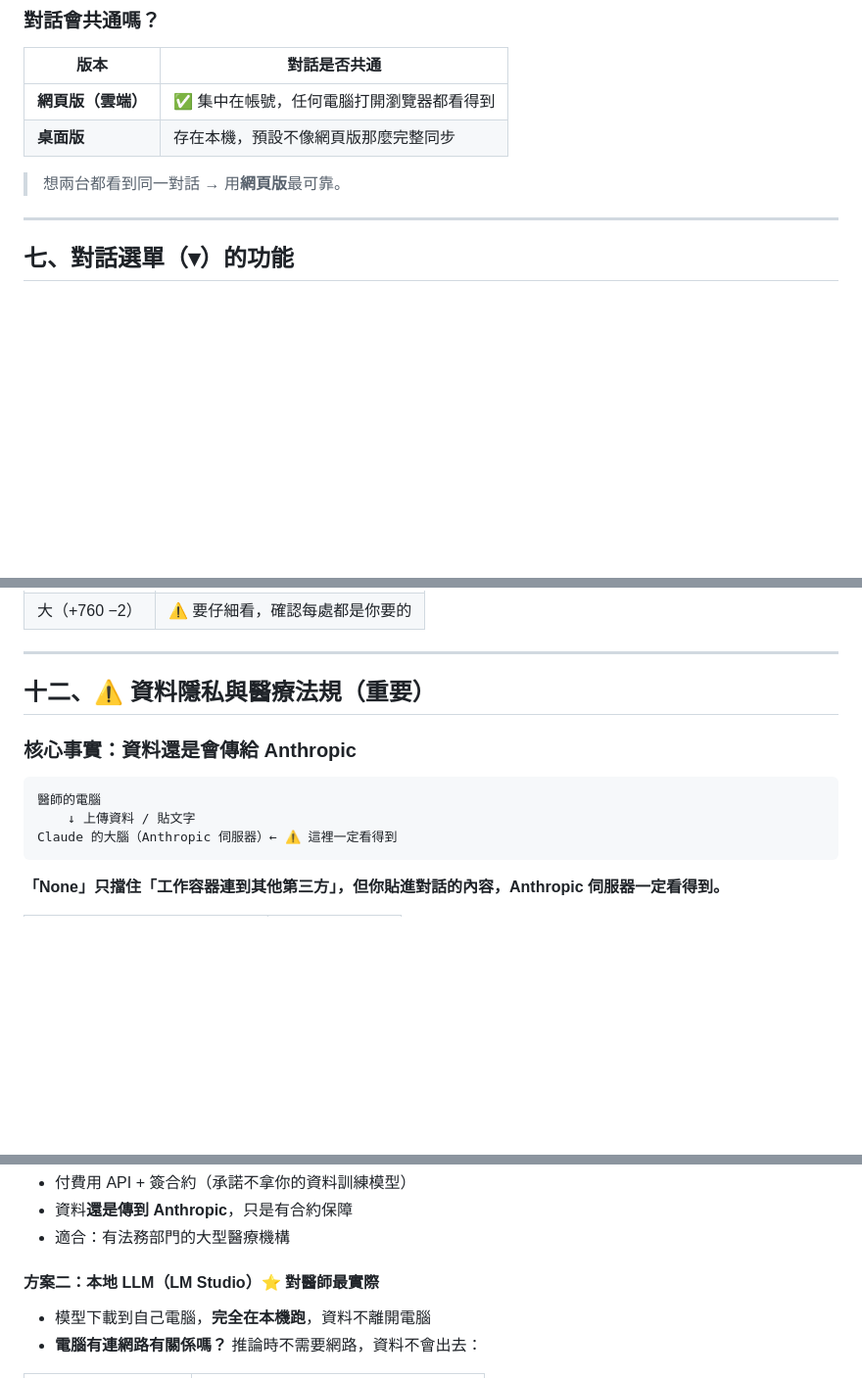
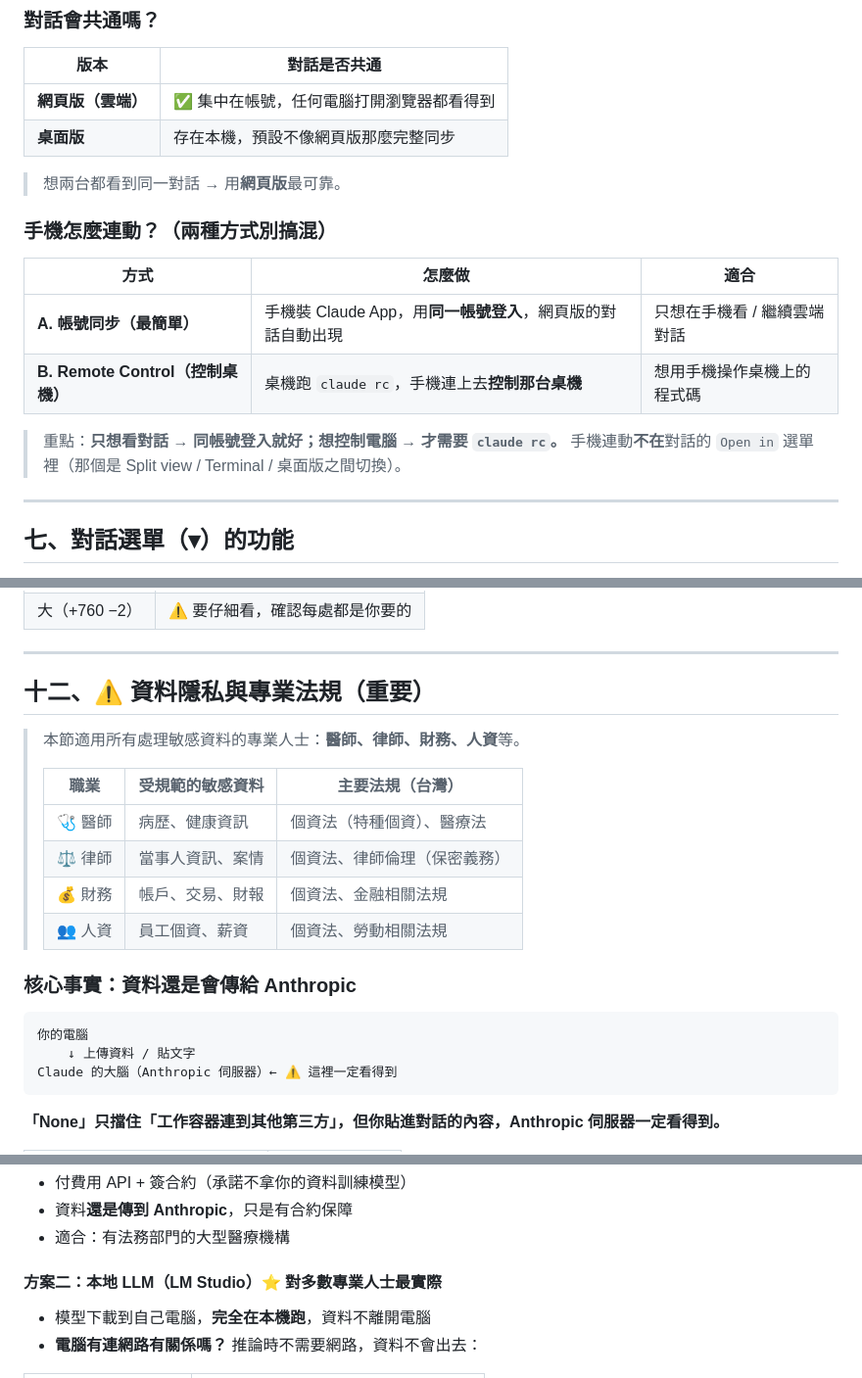
Before and after one commit to Summerhuang585/my-practice, a Markdown page: Claude-Code-網頁版-完整使用手冊.md, 3 parts joined by grey strips. Shown at 98% size. GitHub-like rendering; blank space fills up the shorter version.

````diff
--- a/Claude-Code-網頁版-完整使用手冊.md
+++ b/Claude-Code-網頁版-完整使用手冊.md
@@ -193,6 +200,16 @@ GitHub → 複製到雲端容器 → Claude 改檔案 → 推回 GitHub
 
 > 想兩台都看到同一對話 → 用**網頁版**最可靠。
 
+### 手機怎麼連動？（兩種方式別搞混）
+
+| 方式 | 怎麼做 | 適合 |
+|------|--------|------|
+| **A. 帳號同步（最簡單）** | 手機裝 Claude App，用**同一帳號登入**，網頁版的對話自動出現 | 只想在手機看 / 繼續雲端對話 |
+| **B. Remote Control（控制桌機）** | 桌機跑 `claude rc`，手機連上去**控制那台桌機** | 想用手機操作桌機上的程式碼 |
+
+> 重點：**只想看對話 → 同帳號登入就好；想控制電腦 → 才需要 `claude rc`。**
+> 手機連動**不在**對話的 `Open in` 選單裡（那個是 Split view / Terminal / 桌面版之間切換）。
+
 ---
 
 ## 七、對話選單（▾）的功能
@@ -367,12 +384,21 @@ my-practice   claude/dreamy-keller-9jqhfm   +760 −2   [Create PR]
 
 ---
 
-## 十二、⚠️ 資料隱私與醫療法規（重要）
+## 十二、⚠️ 資料隱私與專業法規（重要）
+
+> 本節適用所有處理敏感資料的專業人士：**醫師、律師、財務、人資**等。
+>
+> | 職業 | 受規範的敏感資料 | 主要法規（台灣）|
+> |------|----------------|----------------|
+> | 🩺 醫師 | 病歷、健康資訊 | 個資法（特種個資）、醫療法 |
+> | ⚖️ 律師 | 當事人資訊、案情 | 個資法、律師倫理（保密義務）|
+> | 💰 財務 | 帳戶、交易、財報 | 個資法、金融相關法規 |
+> | 👥 人資 | 員工個資、薪資 | 個資法、勞動相關法規 |
 
 ### 核心事實：資料還是會傳給 Anthropic
 
 ```
-醫師的電腦
+你的電腦
     ↓ 上傳資料 / 貼文字
 Claude 的大腦（Anthropic 伺服器）← ⚠️ 這裡一定看得到
 ```
@@ -406,7 +432,7 @@ Claude 的大腦（Anthropic 伺服器）← ⚠️ 這裡一定看得到
 - 資料**還是傳到 Anthropic**，只是有合約保障
 - 適合：有法務部門的大型醫療機構
 
-#### 方案二：本地 LLM（LM Studio）⭐ 對醫師最實際
+#### 方案二：本地 LLM（LM Studio）⭐ 對多數專業人士最實際
 - 模型下載到自己電腦，**完全在本機跑**，資料不離開電腦
 - **電腦有連網路有關係嗎？** 推論時不需要網路，資料不會出去：
 
````
Also changed, not shown: other parts of Claude-Code-網頁版-完整使用手冊.md (+33 -17 lines).
